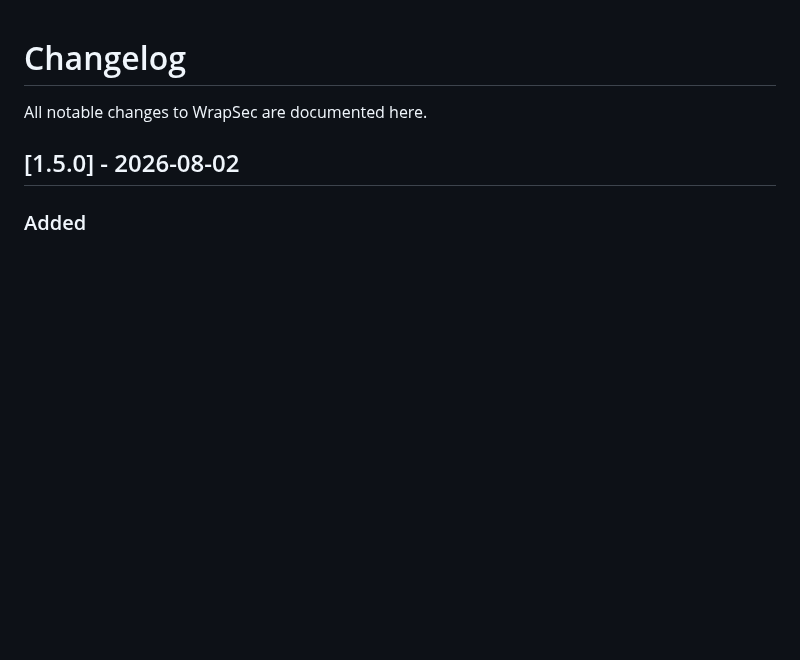
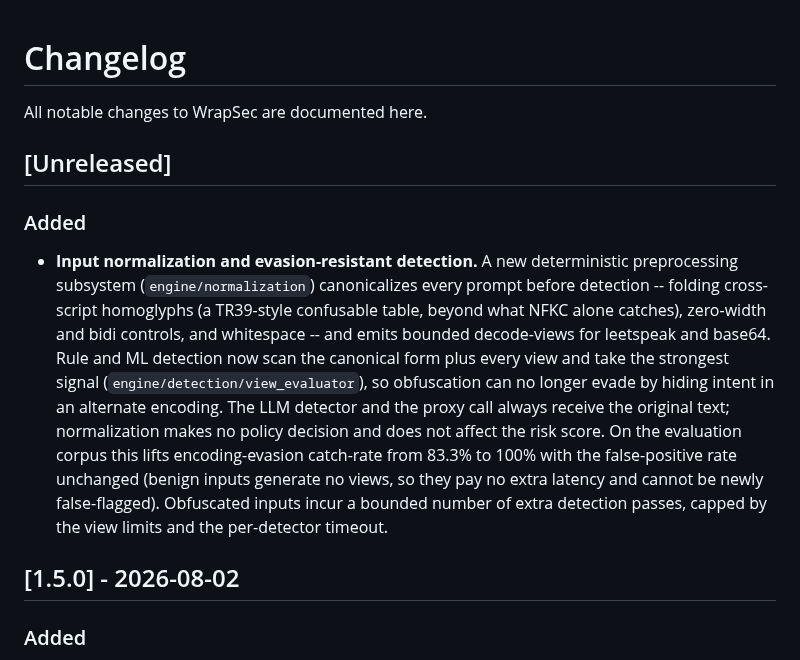
Before and after one commit to wrapsec/wrapsec, a Markdown page: CHANGELOG.md, the part around the change. GitHub-like rendering; blank space fills up the shorter version.

```diff
--- a/CHANGELOG.md
+++ b/CHANGELOG.md
@@ -1,6 +1,24 @@
 # Changelog
 
 All notable changes to WrapSec are documented here.
+
+## [Unreleased]
+
+### Added
+- **Input normalization and evasion-resistant detection.** A new deterministic
+  preprocessing subsystem (`engine/normalization`) canonicalizes every prompt
+  before detection -- folding cross-script homoglyphs (a TR39-style confusable
+  table, beyond what NFKC alone catches), zero-width and bidi controls, and
+  whitespace -- and emits bounded decode-views for leetspeak and base64. Rule and
+  ML detection now scan the canonical form plus every view and take the strongest
+  signal (`engine/detection/view_evaluator`), so obfuscation can no longer evade
+  by hiding intent in an alternate encoding. The LLM detector and the proxy call
+  always receive the original text; normalization makes no policy decision and
+  does not affect the risk score. On the evaluation corpus this lifts
+  encoding-evasion catch-rate from 83.3% to 100% with the false-positive rate
+  unchanged (benign inputs generate no views, so they pay no extra latency and
+  cannot be newly false-flagged). Obfuscated inputs incur a bounded number of
+  extra detection passes, capped by the view limits and the per-detector timeout.
 
 ## [1.5.0] - 2026-08-02
 
```
Also changed, not shown: README.md (+6 -3 lines).
